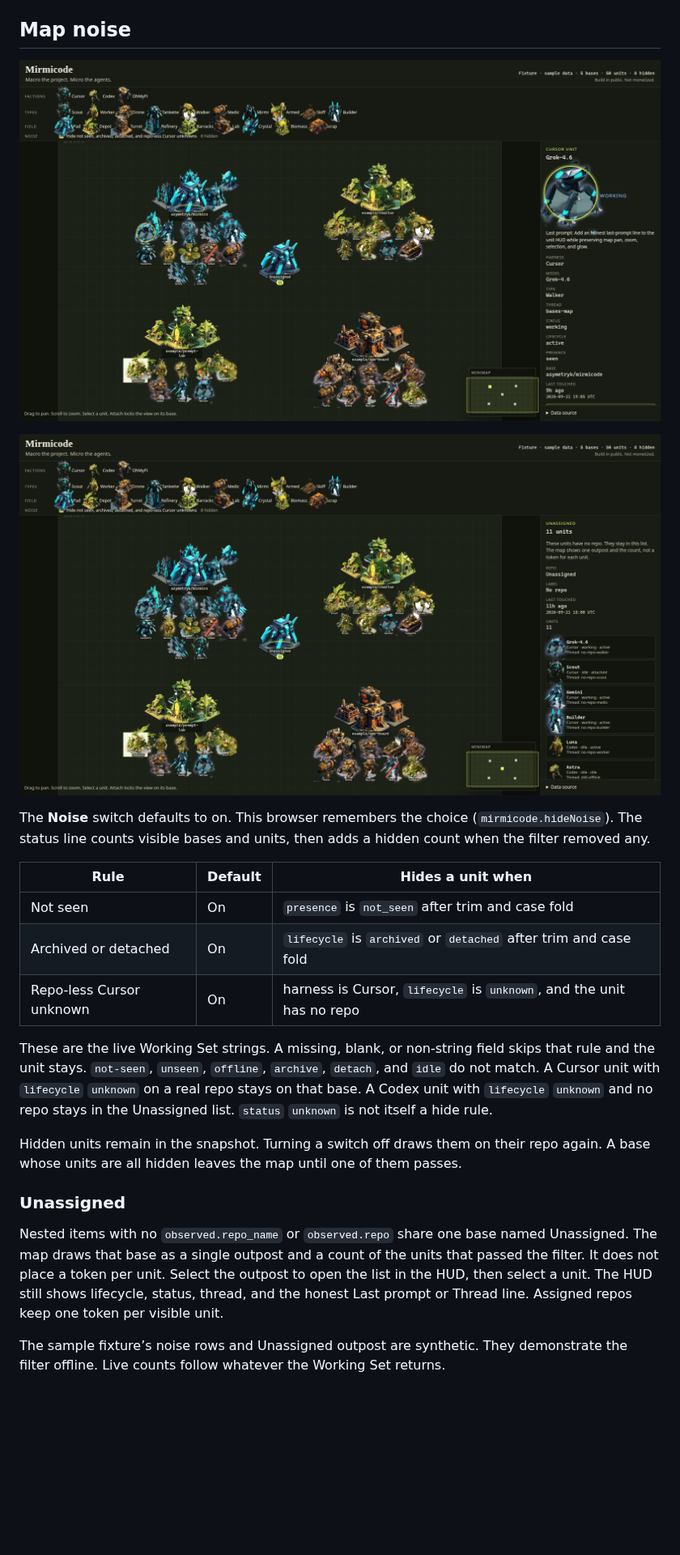
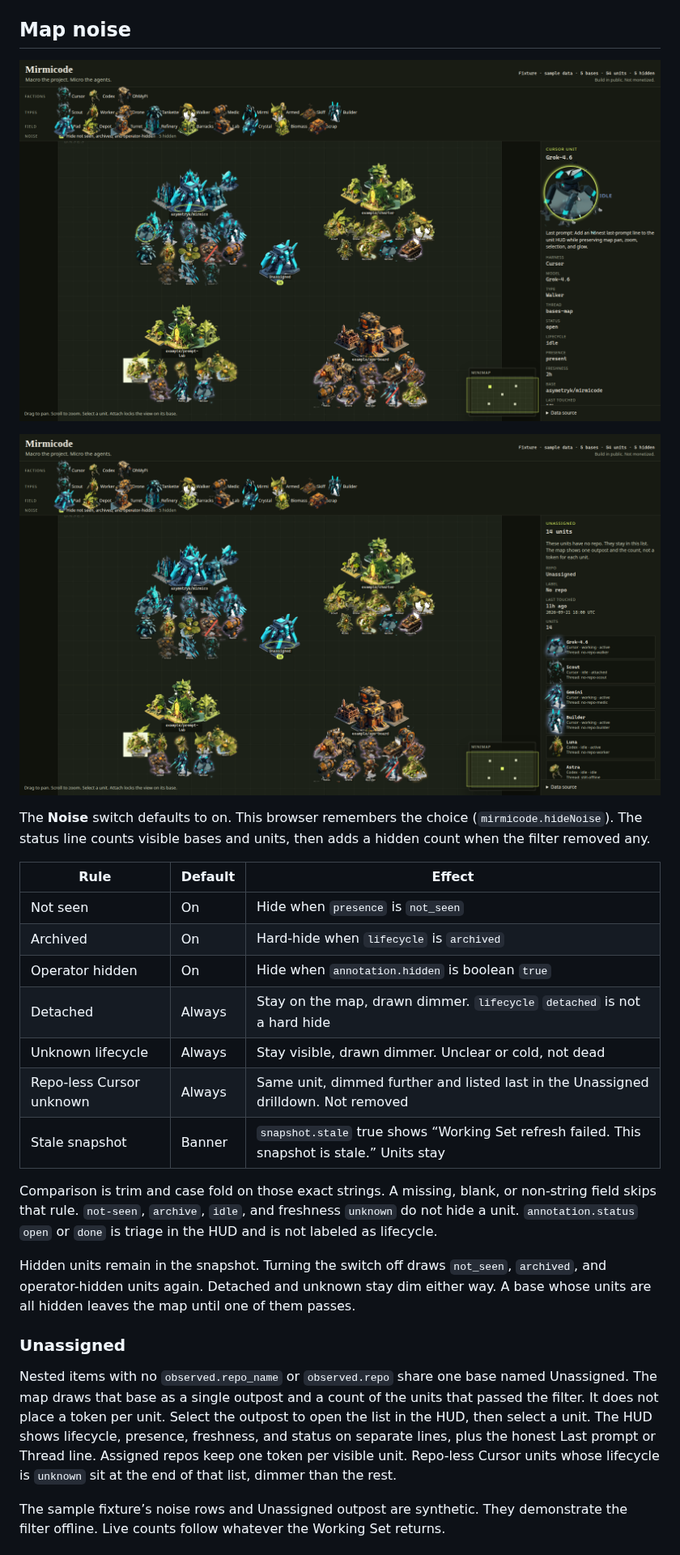
Before and after one commit to asymetryk/mirmicode, a Markdown page: README.md, the part around one of its changes. Shown at 81% size. Drawn GitHub-style; pictures changed too: docs/map-noise.png, docs/unassigned-list.png; blank space fills up the shorter version.

```diff
--- a/README.md
+++ b/README.md
@@ -274,19 +277,23 @@ When the live payload uses different names, extend the alias lists in `normalize
 
 The **Noise** switch defaults to on. This browser remembers the choice (`mirmicode.hideNoise`). The status line counts visible bases and units, then adds a hidden count when the filter removed any.
 
-| Rule | Default | Hides a unit when |
+| Rule | Default | Effect |
 | --- | --- | --- |
-| Not seen | On | `presence` is `not_seen` after trim and case fold |
-| Archived or detached | On | `lifecycle` is `archived` or `detached` after trim and case fold |
-| Repo-less Cursor unknown | On | harness is Cursor, `lifecycle` is `unknown`, and the unit has no repo |
+| Not seen | On | Hide when `presence` is `not_seen` |
+| Archived | On | Hard-hide when `lifecycle` is `archived` |
+| Operator hidden | On | Hide when `annotation.hidden` is boolean `true` |
+| Detached | Always | Stay on the map, drawn dimmer. `lifecycle` `detached` is not a hard hide |
+| Unknown lifecycle | Always | Stay visible, drawn dimmer. Unclear or cold, not dead |
+| Repo-less Cursor unknown | Always | Same unit, dimmed further and listed last in the Unassigned drilldown. Not removed |
+| Stale snapshot | Banner | `snapshot.stale` true shows “Working Set refresh failed. This snapshot is stale.” Units stay |
 
-These are the live Working Set strings. A missing, blank, or non-string field skips that rule and the unit stays. `not-seen`, `unseen`, `offline`, `archive`, `detach`, and `idle` do not match. A Cursor unit with `lifecycle` `unknown` on a real repo stays on that base. A Codex unit with `lifecycle` `unknown` and no repo stays in the Unassigned list. `status` `unknown` is not itself a hide rule.
+Comparison is trim and case fold on those exact strings. A missing, blank, or non-string field skips that rule. `not-seen`, `archive`, `idle`, and freshness `unknown` do not hide a unit. `annotation.status` `open` or `done` is triage in the HUD and is not labeled as lifecycle.
 
-Hidden units remain in the snapshot. Turning a switch off draws them on their repo again. A base whose units are all hidden leaves the map until one of them passes.
+Hidden units remain in the snapshot. Turning the switch off draws `not_seen`, `archived`, and operator-hidden units again. Detached and unknown stay dim either way. A base whose units are all hidden leaves the map until one of them passes.
 
 ### Unassigned
 
-Nested items with no `observed.repo_name` or `observed.repo` share one base named Unassigned. The map draws that base as a single outpost and a count of the units that passed the filter. It does not place a token per unit. Select the outpost to open the list in the HUD, then select a unit. The HUD still shows lifecycle, status, thread, and the honest Last prompt or Thread line. Assigned repos keep one token per visible unit.
+Nested items with no `observed.repo_name` or `observed.repo` share one base named Unassigned. The map draws that base as a single outpost and a count of the units that passed the filter. It does not place a token per unit. Select the outpost to open the list in the HUD, then select a unit. The HUD shows lifecycle, presence, freshness, and status on separate lines, plus the honest Last prompt or Thread line. Assigned repos keep one token per visible unit. Repo-less Cursor units whose lifecycle is `unknown` sit at the end of that list, dimmer than the rest.
 
 The sample fixture’s noise rows and Unassigned outpost are synthetic. They demonstrate the filter offline. Live counts follow whatever the Working Set returns.
 
```
Also changed, not shown: other parts of README.md (+7 -4 lines), 13 other files.
